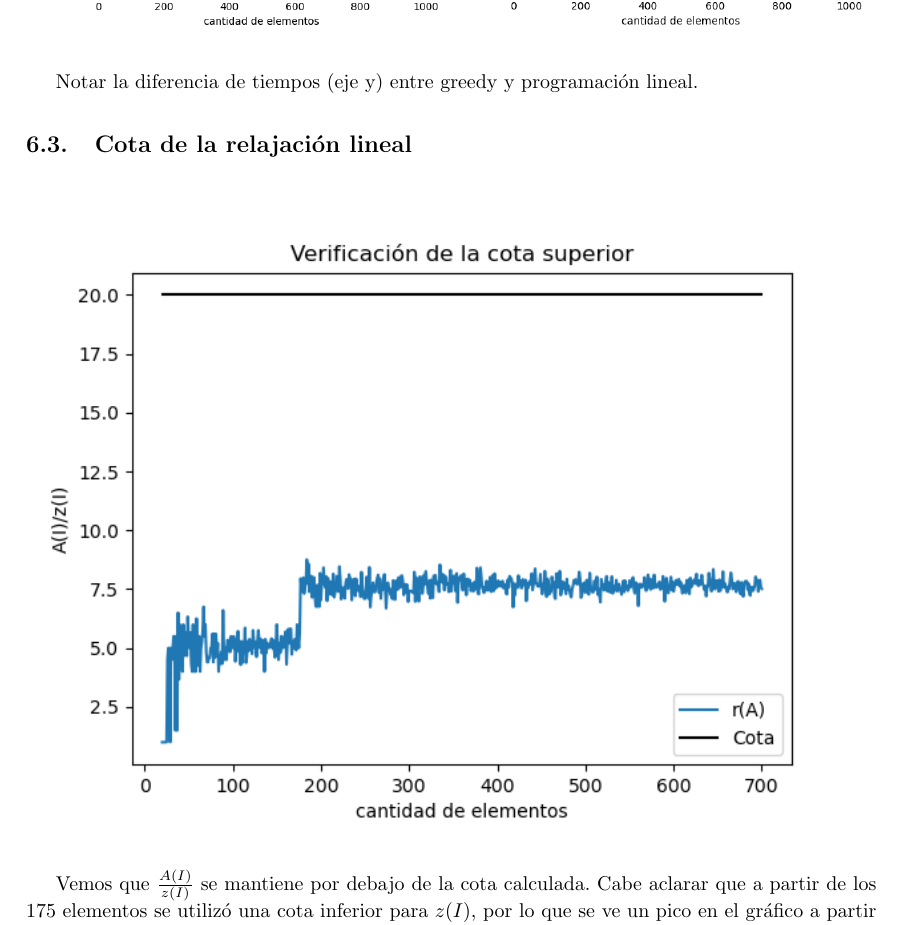
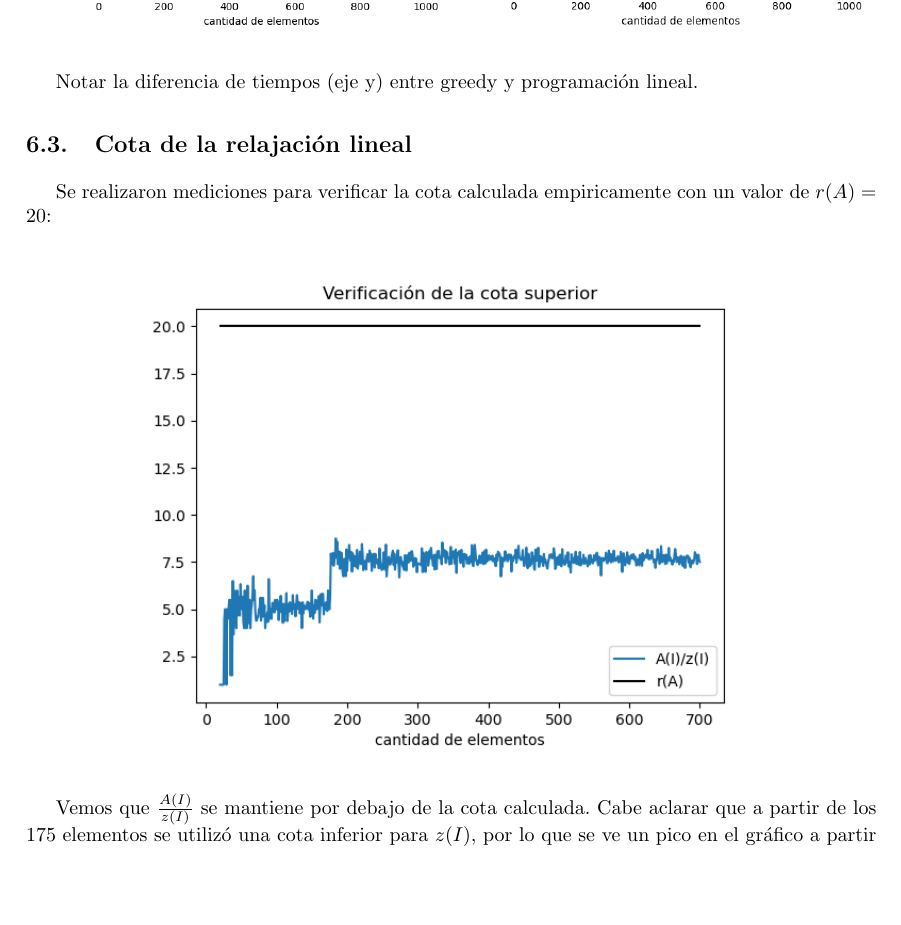
Before and after one commit to tda-juanes/tp3, a LaTeX document (informe/main.tex, which reads informe/tex/graficos.tex): part of page 6 of 7, cut so that both start at the same text, the shorter picture padded with empty space. Compiled offline with pdfLaTeX.

Commit message:
update cota

```diff
--- a/informe/tex/graficos.tex
+++ b/informe/tex/graficos.tex
@@ -31,9 +31,12 @@ Notar la diferencia de tiempos (eje y) entre greedy y programación lineal.
 
 \subsection{Cota de la relajaci\'on lineal}
 
+Se realizaron mediciones para verificar la cota calculada empiricamente con un
+valor de $r(A) = 20$:
+
 \begin{figure}[H]
     \centering
-    \includegraphics[width=1\textwidth]{img/cota.png}
+    \includegraphics[width=0.8\textwidth]{img/cota.png}
 \end{figure}
 
 Vemos que $\frac{A(I)}{z(I)}$ se mantiene por debajo de la cota calculada. Cabe
```
Also changed, not shown: informe/img/cota.png, informe/main.pdf.
